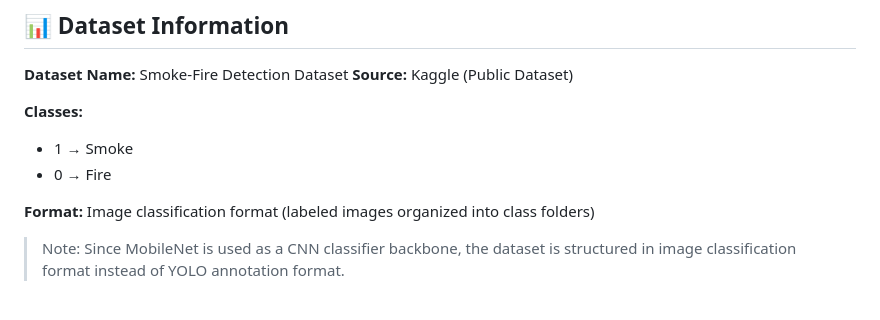
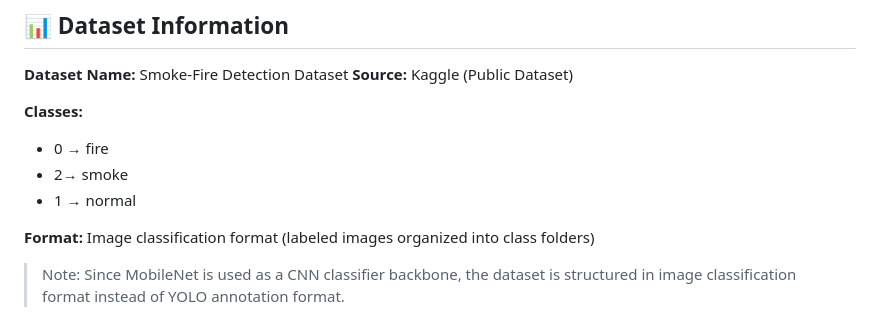
Before and after one commit to Arya-3545/Fire-Smoke-Detection-AI, a Markdown page: README.md, the part around the change. GitHub-like rendering.

Commit message:
Correct class labels in README for fire and smoke

```diff
--- a/README.md
+++ b/README.md
@@ -66,8 +66,9 @@ Fire-Smoke-Detection-AI/
 
 **Classes:**
 
-* 1 → Smoke
-* 0 → Fire
+* 0 → fire
+* 2→ smoke
+* 1 → normal
 
 **Format:** Image classification format (labeled images organized into class folders)
 
```
